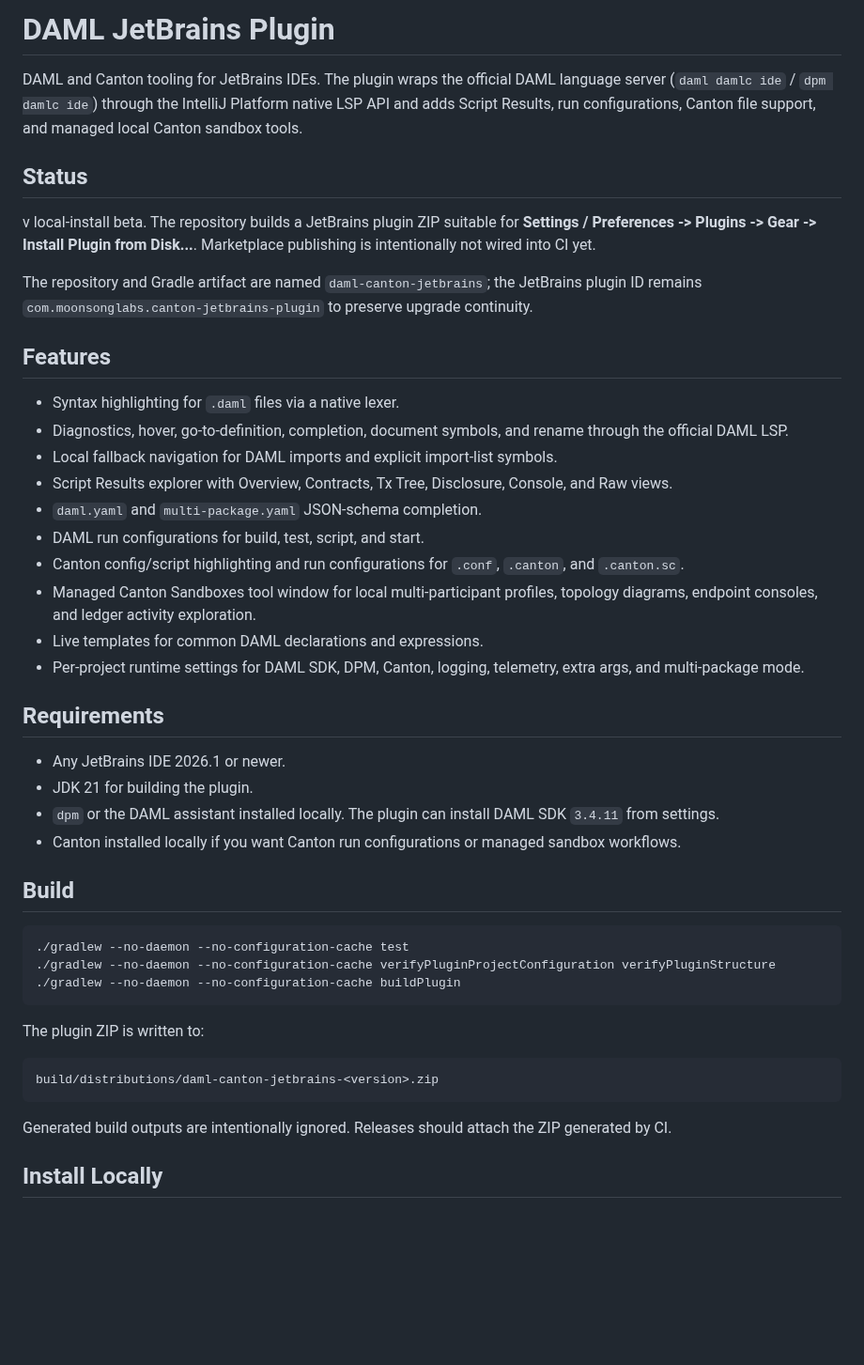
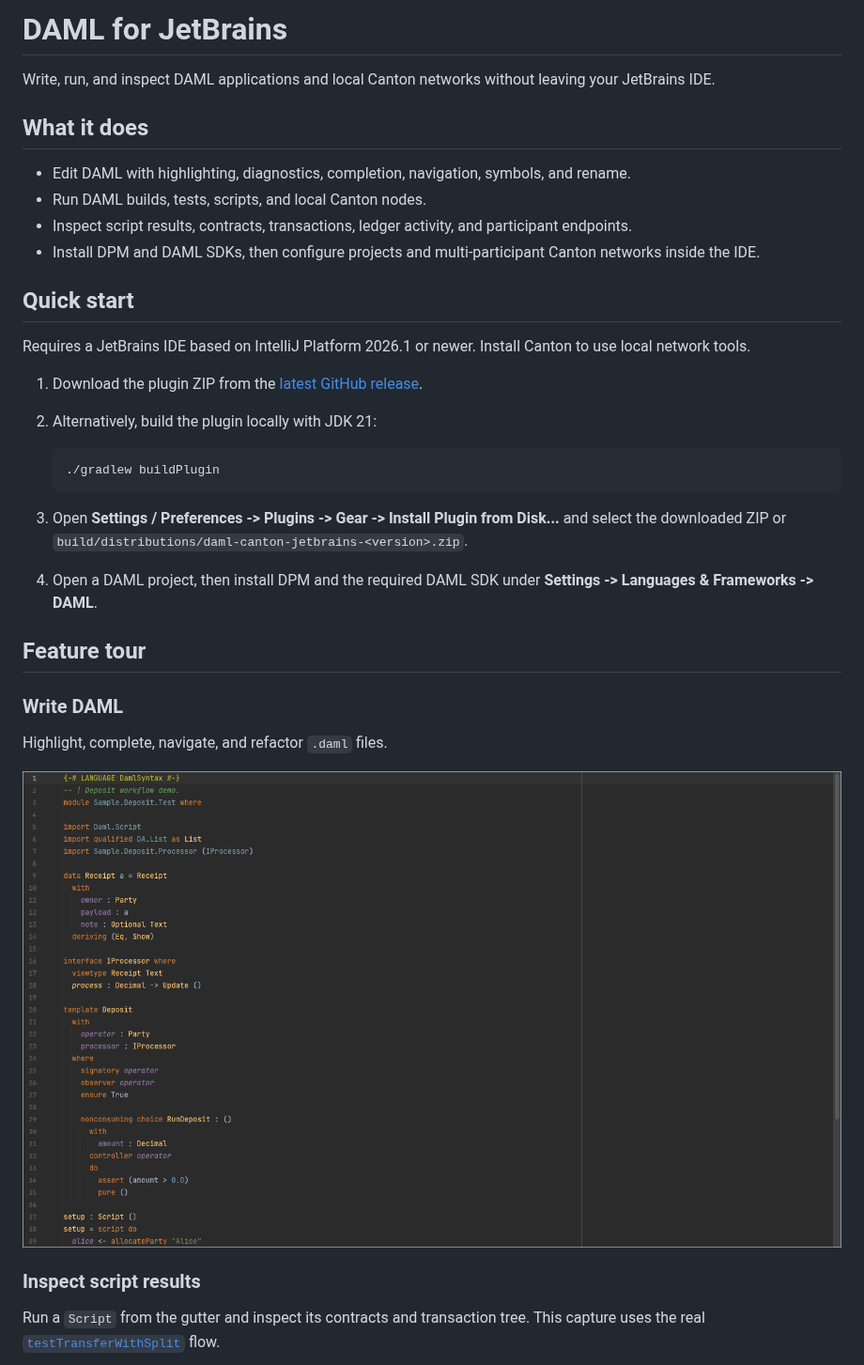
Before and after one commit to Moonsong-Labs/daml-canton-jetbrains, a Markdown page: README.md, the part around one of its changes. Shown at 94% size. GitHub-like rendering; pictures changed too: docs/images/daml-editor.png (added); blank space fills up the shorter version.

Commit message:
Refresh README with feature tour and declare JCEF dependency (#17)
* Add README feature tour and screenshots

* Reduce README screenshot display size

* Simplify README around core workflows

* Align README with popular plugin patterns

* Correct JetBrains IDE requirement

* Document built-in DPM installation

* Lead quick start with GitHub release

````diff
--- a/README.md
+++ b/README.md
@@ -1,48 +1,37 @@
-# DAML JetBrains Plugin
+# DAML for JetBrains
 
-DAML and Canton tooling for JetBrains IDEs. The plugin wraps the official DAML language server (`daml damlc ide` / `dpm damlc ide`) through the IntelliJ Platform native LSP API and adds Script Results, run configurations, Canton file support, and managed local Canton sandbox tools.
+Write, run, and inspect DAML applications and local Canton networks without leaving your JetBrains IDE.
 
-## Status
+## What it does
 
-v<version> local-install beta. The repository builds a JetBrains plugin ZIP suitable for **Settings / Preferences -> Plugins -> Gear -> Install Plugin from Disk...**. Marketplace publishing is intentionally not wired into CI yet.
+- Edit DAML with highlighting, diagnostics, completion, navigation, symbols, and rename.
+- Run DAML builds, tests, scripts, and local Canton nodes.
+- Inspect script results, contracts, transactions, ledger activity, and participant endpoints.
+- Install DPM and DAML SDKs, then configure projects and multi-participant Canton networks inside the IDE.
 
-The repository and Gradle artifact are named `daml-canton-jetbrains`; the JetBrains plugin ID remains `com.moonsonglabs.canton-jetbrains-plugin` to preserve upgrade continuity.
+## Quick start
 
-## Features
+Requires a JetBrains IDE based on IntelliJ Platform 2026.1 or newer. Install Canton to use local network tools.
 
-- Syntax highlighting for `.daml` files via a native lexer.
-- Diagnostics, hover, go-to-definition, completion, document symbols, and rename through the official DAML LSP.
-- Local fallback navigation for DAML imports and explicit import-list symbols.
-- Script Results explorer with Overview, Contracts, Tx Tree, Disclosure, Console, and Raw views.
-- `daml.yaml` and `multi-package.yaml` JSON-schema completion.
-- DAML run configurations for build, test, script, and start.
-- Canton config/script highlighting and run configurations for `.conf`, `.canton`, and `.canton.sc`.
-- Managed Canton Sandboxes tool window for local multi-participant profiles, topology diagrams, endpoint consoles, and ledger activity exploration.
-- Live templates for common DAML declarations and expressions.
-- Per-project runtime settings for DAML SDK, DPM, Canton, logging, telemetry, extra args, and multi-package mode.
+1. Download the plugin ZIP from the [latest GitHub release](https://github.com/Moonsong-Labs/daml-canton-jetbrains/releases/latest).
+2. Alternatively, build the plugin locally with JDK 21:
 
-## Requirements
+   ```bash
+   ./gradlew buildPlugin
+   ```
 
-- Any JetBrains IDE 2026.1 or newer.
-- JDK 21 for building the plugin.
-- `dpm` or the DAML assistant installed locally. The plugin can install DAML SDK `3.4.11` from settings.
-- Canton installed locally if you want Canton run configurations or managed sandbox workflows.
+3. Open **Settings / Preferences -> Plugins -> Gear -> Install Plugin from Disk...** and select the downloaded ZIP or `build/distributions/daml-canton-jetbrains-<version>.zip`.
+4. Open a DAML project, then install DPM and the required DAML SDK under **Settings -> Languages & Frameworks -> DAML**.
 
-## Build
+## Feature tour
 
-```bash
-./gradlew --no-daemon --no-configuration-cache test
-./gradlew --no-daemon --no-configuration-cache verifyPluginProjectConfiguration verifyPluginStructure
-./gradlew --no-daemon --no-configuration-cache buildPlugin
-```
+### Write DAML
 
-The plugin ZIP is written to:
+Highlight, complete, navigate, and refactor `.daml` files.
 
-```text
-build/distributions/daml-canton-jetbrains-<version>.zip
-```
+<img src="docs/images/daml-editor.png" alt="A DAML source file open in the JetBrains editor with native syntax highlighting and line numbers" width="900">
 
-Generated build outputs are intentionally ignored. Releases should attach the ZIP generated by CI.
+### Inspect script results
 
-## Install Locally
+Run a `Script` from the gutter and inspect its contracts and transaction tree. This capture uses the real [`testTransferWithSplit`](https://github.com/Moonsong-Labs/canton-apps/blob/ca0ede4441af0b93c653235c2c035f5bde6a77d8/lunar-dollar/daml/Tests/Tests.daml#L34-L56) flow.
 
````
Also changed, not shown: other parts of README.md (+7 -23 lines), docs/images/daml-script-results.png (added), docs/images/ledger-explorer.png (added), docs/images/managed-canton-network.png (added), 2 other files.
